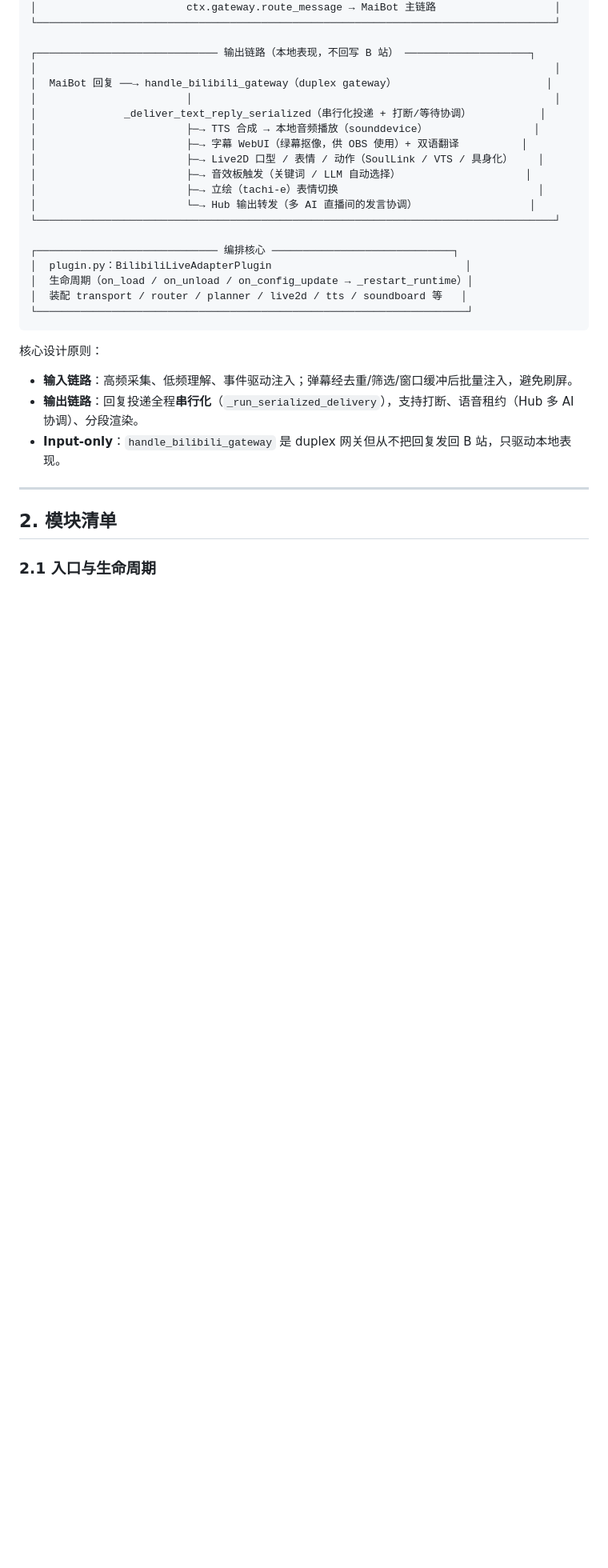
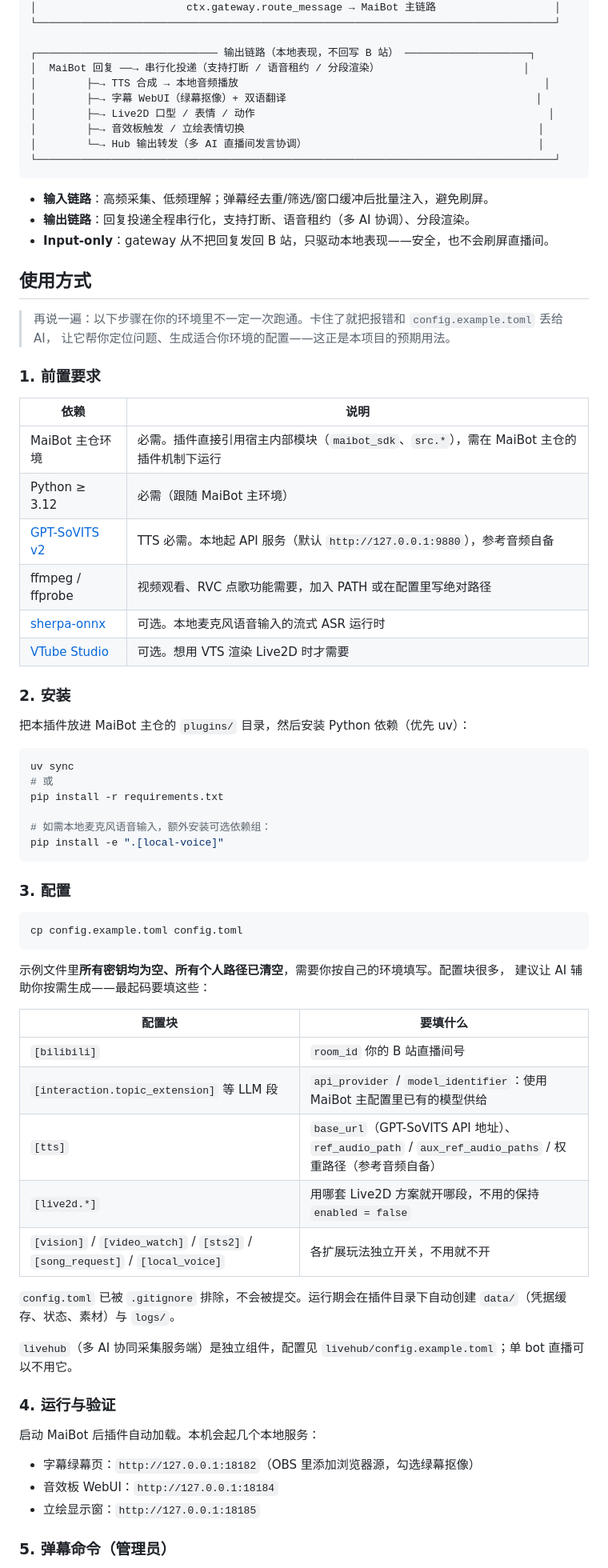
Before and after one commit to OnlyAnIronFW/Maibot-Streaming-Adapter, a Markdown page: README.md, the part around one of its changes. Shown at 80% size. Drawn GitHub-style; blank space fills up the shorter version.

Commit message:
README 重写：毛坯房状态声明、效果展示视频、面向使用者的功能介绍与使用方式

````diff
--- a/README.md
+++ b/README.md
@@ -32,33 +65,76 @@ MaiBot 的 Bilibili 直播适配插件（旧版本，从 MaiBot 主仓 `plugins/
 └───────────────────────────────────────────────────────────────────────────────────┘
 
 ┌───────────────────────────── 输出链路（本地表现，不回写 B 站） ────────────────────┐
-│                                                                                   │
-│  MaiBot 回复 ──→ handle_bilibili_gateway（duplex gateway）                        │
-│                        │                                                          │
-│              _deliver_text_reply_serialized（串行化投递 + 打断/等待协调）           │
-│                        ├─→ TTS 合成 → 本地音频播放（sounddevice）                 │
-│                        ├─→ 字幕 WebUI（绿幕抠像，供 OBS 使用）+ 双语翻译          │
-│                        ├─→ Live2D 口型 / 表情 / 动作（SoulLink / VTS / 具身化）    │
-│                        ├─→ 音效板触发（关键词 / LLM 自动选择）                    │
-│                        ├─→ 立绘（tachi-e）表情切换                                │
-│                        └─→ Hub 输出转发（多 AI 直播间的发言协调）                  │
+│  MaiBot 回复 ──→ 串行化投递（支持打断 / 语音租约 / 分段渲染）                       │
+│        ├─→ TTS 合成 → 本地音频播放                                                 │
+│        ├─→ 字幕 WebUI（绿幕抠像）+ 双语翻译                                        │
+│        ├─→ Live2D 口型 / 表情 / 动作                                               │
+│        ├─→ 音效板触发 / 立绘表情切换                                               │
+│        └─→ Hub 输出转发（多 AI 直播间发言协调）                                     │
 └───────────────────────────────────────────────────────────────────────────────────┘
-
-┌───────────────────────────── 编排核心 ─────────────────────────────┐
-│  plugin.py：BilibiliLiveAdapterPlugin                               │
-│  生命周期（on_load / on_unload / on_config_update → _restart_runtime）│
-│  装配 transport / router / planner / live2d / tts / soundboard 等   │
-└─────────────────────────────────────────────────────────────────────┘
 ```
 
-核心设计原则：
+- **输入链路**：高频采集、低频理解；弹幕经去重/筛选/窗口缓冲后批量注入，避免刷屏。
+- **输出链路**：回复投递全程串行化，支持打断、语音租约（多 AI 协调）、分段渲染。
+- **Input-only**：gateway 从不把回复发回 B 站，只驱动本地表现——安全，也不会刷屏直播间。
 
-- **输入链路**：高频采集、低频理解、事件驱动注入；弹幕经去重/筛选/窗口缓冲后批量注入，避免刷屏。
-- **输出链路**：回复投递全程**串行化**（`_run_serialized_delivery`），支持打断、语音租约（Hub 多 AI 协调）、分段渲染。
-- **Input-only**：`handle_bilibili_gateway` 是 duplex 网关但从不把回复发回 B 站，只驱动本地表现。
+## 使用方式
 
----
+> 再说一遍：以下步骤在你的环境里不一定一次跑通。卡住了就把报错和 `config.example.toml` 丢给 AI，
+> 让它帮你定位问题、生成适合你环境的配置——这正是本项目的预期用法。
 
-## 2. 模块清单
+### 1. 前置要求
 
-### 2.1 入口与生命周期
+| 依赖 | 说明 |
+| --- | --- |
+| MaiBot 主仓环境 | 必需。插件直接引用宿主内部模块（`maibot_sdk`、`src.*`），需在 MaiBot 主仓的插件机制下运行 |
+| Python ≥ 3.12 | 必需（跟随 MaiBot 主环境） |
+| [GPT-SoVITS v2](docs/gpt_sovits_v2_tts.md) | TTS 必需。本地起 API 服务（默认 `http://127.0.0.1:9880`），参考音频自备 |
+| ffmpeg / ffprobe | 视频观看、RVC 点歌功能需要，加入 PATH 或在配置里写绝对路径 |
+| [sherpa-onnx](https://pypi.org/project/sherpa-onnx/) | 可选。本地麦克风语音输入的流式 ASR 运行时 |
+| [VTube Studio](docs/vtube_studio_testing.md) | 可选。想用 VTS 渲染 Live2D 时才需要 |
+
+### 2. 安装
+
+把本插件放进 MaiBot 主仓的 `plugins/` 目录，然后安装 Python 依赖（优先 uv）：
+
+```bash
+uv sync
+# 或
+pip install -r requirements.txt
+
+# 如需本地麦克风语音输入，额外安装可选依赖组：
+pip install -e ".[local-voice]"
+```
+
+### 3. 配置
+
+```bash
+cp config.example.toml config.toml
+```
+
+示例文件里**所有密钥均为空、所有个人路径已清空**，需要你按自己的环境填写。配置块很多，
+建议让 AI 辅助你按需生成——最起码要填这些：
+
+| 配置块 | 要填什么 |
+| --- | --- |
+| `[bilibili]` | `room_id` 你的 B 站直播间号 |
+| `[interaction.topic_extension]` 等 LLM 段 | `api_provider` / `model_identifier`：使用 MaiBot 主配置里已有的模型供给 |
+| `[tts]` | `base_url`（GPT-SoVITS API 地址）、`ref_audio_path` / `aux_ref_audio_paths` / 权重路径（参考音频自备） |
+| `[live2d.*]` | 用哪套 Live2D 方案就开哪段，不用的保持 `enabled = false` |
+| `[vision]` / `[video_watch]` / `[sts2]` / `[song_request]` / `[local_voice]` | 各扩展玩法独立开关，不用就不开 |
+
+`config.toml` 已被 `.gitignore` 排除，不会被提交。运行期会在插件目录下自动创建 `data/`（凭据缓存、状态、素材）与 `logs/`。
+
+`livehub`（多 AI 协同采集服务端）是独立组件，配置见 `livehub/config.example.toml`；单 bot 直播可以不用它。
+
+### 4. 运行与验证
+
+启动 MaiBot 后插件自动加载。本机会起几个本地服务：
+
+- 字幕绿幕页：`http://127.0.0.1:18182`（OBS 里添加浏览器源，勾选绿幕抠像）
+- 音效板 WebUI：`http://127.0.0.1:18184`
+- 立绘显示窗：`http://127.0.0.1:18185`
+
+### 5. 弹幕命令（管理员）
+
````
Also changed, not shown: other parts of README.md (+88 -104 lines).
